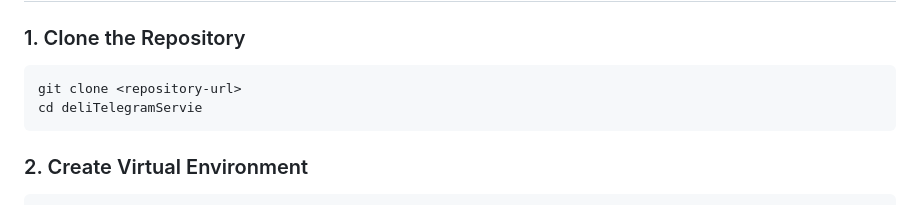
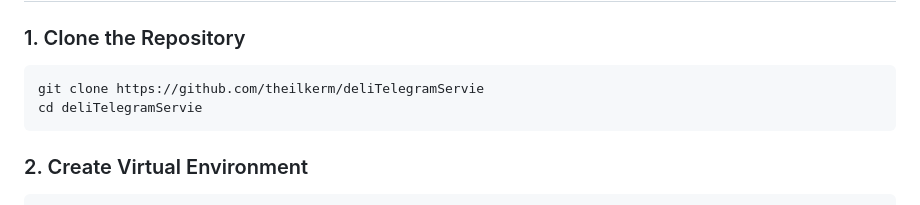
Before and after one commit to theilkerm/deliTelegramServie, a Markdown page: README.md, the part around the change. Drawn GitHub-style.

````diff
--- a/README.md
+++ b/README.md
@@ -40,7 +40,7 @@ A centralized notification service for Telegram bots built with Flask. This serv
 
 ### 1. Clone the Repository
 ```bash
-git clone <repository-url>
+git clone https://github.com/theilkerm/deliTelegramServie
 cd deliTelegramServie
 ```
 
````
